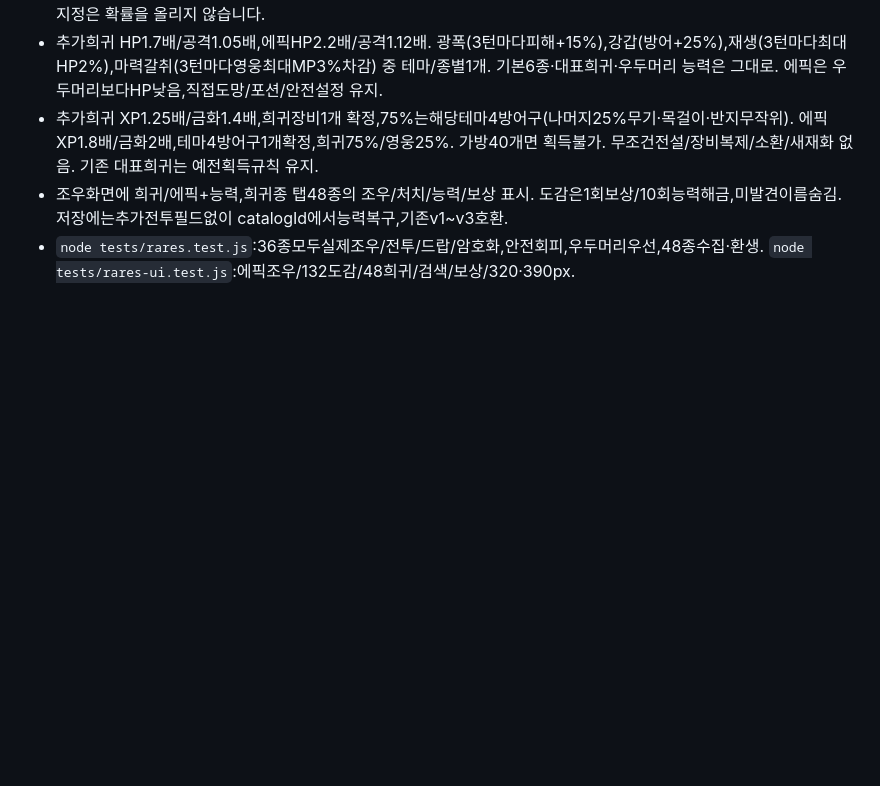
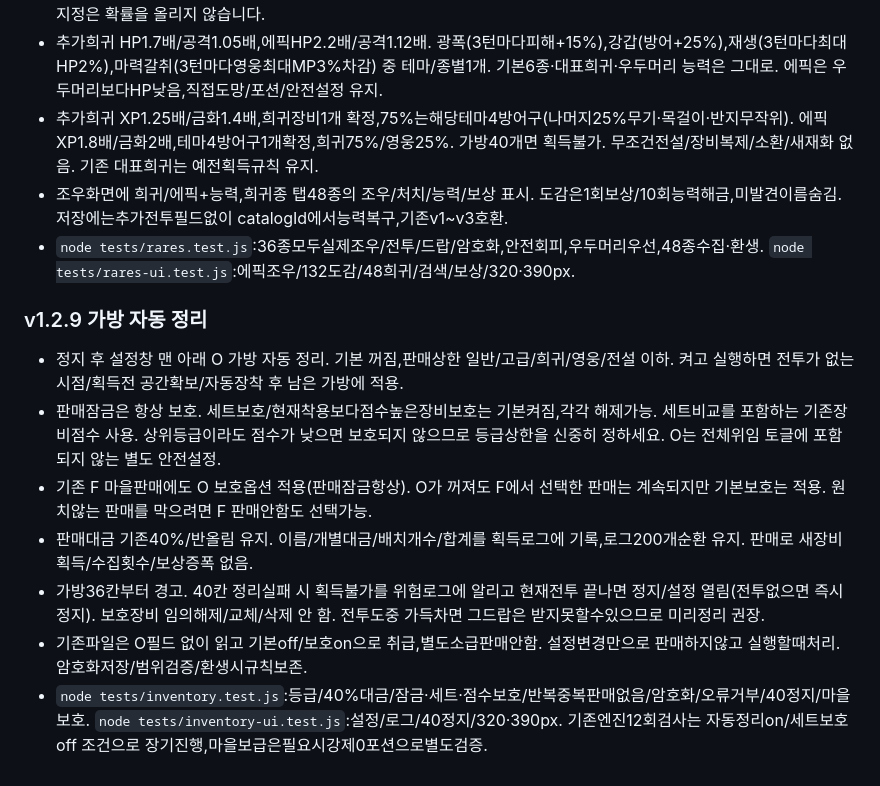
Before and after one commit to sigco3111/afk-ide, a Markdown page: README.md, the part around the change. Rendered like a GitHub page; blank space fills up the shorter version.

Commit message:
Implement automatic inventory organization feature
Added automatic inventory organization feature with various settings and protections.

```diff
--- a/README.md
+++ b/README.md
@@ -290,3 +290,12 @@ B의 '기술 도감 · 효과와 연계'에서22기술의 이름/등급/해금
 - 추가희귀 XP1.25배/금화1.4배,희귀장비1개 확정,75%는해당테마4방어구(나머지25%무기·목걸이·반지무작위). 에픽 XP1.8배/금화2배,테마4방어구1개확정,희귀75%/영웅25%. 가방40개면 획득불가. 무조건전설/장비복제/소환/새재화 없음. 기존 대표희귀는 예전획득규칙 유지.
 - 조우화면에 희귀/에픽+능력,희귀종 탭48종의 조우/처치/능력/보상 표시. 도감은1회보상/10회능력해금,미발견이름숨김. 저장에는추가전투필드없이 catalogId에서능력복구,기존v1~v3호환.
 - `node tests/rares.test.js`:36종모두실제조우/전투/드랍/암호화,안전회피,우두머리우선,48종수집·환생. `node tests/rares-ui.test.js`:에픽조우/132도감/48희귀/검색/보상/320·390px.
+
+### v1.2.9 가방 자동 정리
+- 정지 후 설정창 맨 아래 O 가방 자동 정리. 기본 꺼짐,판매상한 일반/고급/희귀/영웅/전설 이하. 켜고 실행하면 전투가 없는 시점/획득전 공간확보/자동장착 후 남은 가방에 적용.
+- 판매잠금은 항상 보호. 세트보호/현재착용보다점수높은장비보호는 기본켜짐,각각 해제가능. 세트비교를 포함하는 기존장비점수 사용. 상위등급이라도 점수가 낮으면 보호되지 않으므로 등급상한을 신중히 정하세요. O는 전체위임 토글에 포함되지 않는 별도 안전설정.
+- 기존 F 마을판매에도 O 보호옵션 적용(판매잠금항상). O가 꺼져도 F에서 선택한 판매는 계속되지만 기본보호는 적용. 원치않는 판매를 막으려면 F 판매안함도 선택가능.
+- 판매대금 기존40%/반올림 유지. 이름/개별대금/배치개수/합계를 획득로그에 기록,로그200개순환 유지. 판매로 새장비획득/수집횟수/보상증폭 없음.
+- 가방36칸부터 경고. 40칸 정리실패 시 획득불가를 위험로그에 알리고 현재전투 끝나면 정지/설정 열림(전투없으면 즉시정지). 보호장비 임의해제/교체/삭제 안 함. 전투도중 가득차면 그드랍은 받지못할수있으므로 미리정리 권장.
+- 기존파일은 O필드 없이 읽고 기본off/보호on으로 취급,별도소급판매안함. 설정변경만으로 판매하지않고 실행할때처리. 암호화저장/범위검증/환생시규칙보존.
+- `node tests/inventory.test.js`:등급/40%대금/잠금·세트·점수보호/반복중복판매없음/암호화/오류거부/40정지/마을보호. `node tests/inventory-ui.test.js`:설정/로그/40정지/320·390px. 기존엔진12회검사는 자동정리on/세트보호off 조건으로 장기진행,마을보급은필요시강제0포션으로별도검증.
```
